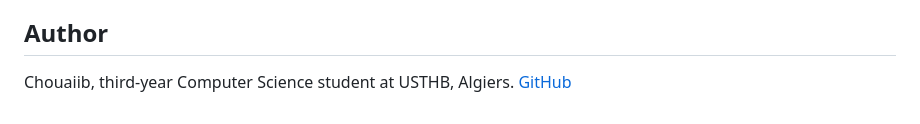
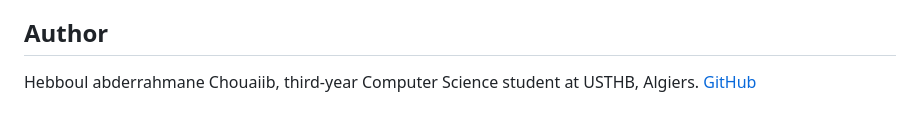
Before and after one commit to hebboulchouaib/library-management-web-app, a Markdown page: README.md, the part around the change. Rendered like a GitHub page.

Commit message:
Update author name in README.md

```diff
--- a/README.md
+++ b/README.md
@@ -63,4 +63,4 @@ database/schema.sql         tables, security rules and functions
 
 ## Author
 
-Chouaiib, third-year Computer Science student at USTHB, Algiers. [GitHub](https://github.com/hebboulchouaib)
+Hebboul abderrahmane Chouaiib, third-year Computer Science student at USTHB, Algiers. [GitHub](https://github.com/hebboulchouaib)
```
